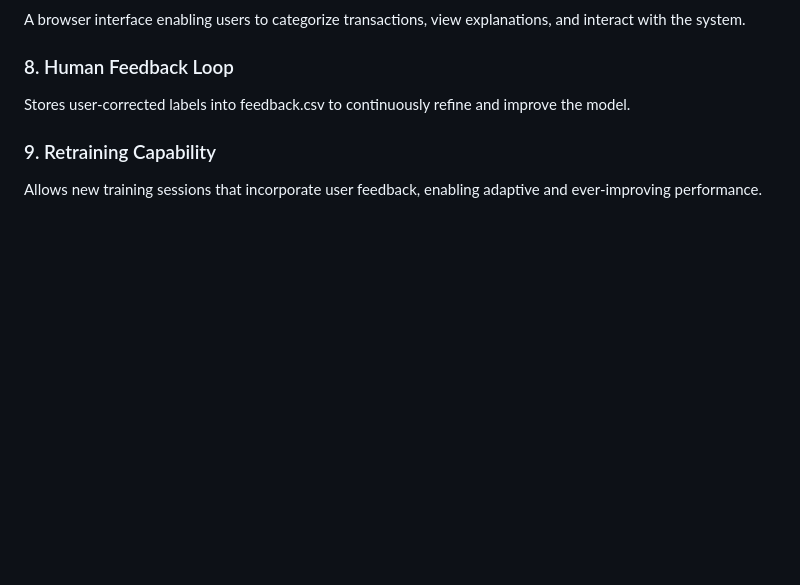
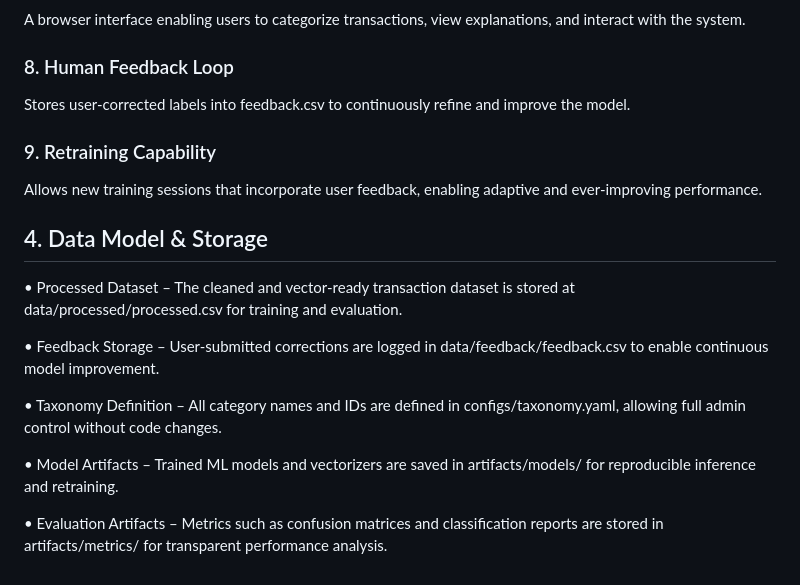
Before and after one commit to suriya2318/AI-FinCatTransaction, a Markdown page: README.md, the part around the change. Rendered like a GitHub page; blank space fills up the shorter version.

```diff
--- a/README.md
+++ b/README.md
@@ -73,3 +73,15 @@ Stores user-corrected labels into feedback.csv to continuously refine and improv
 
 ### 9. Retraining Capability
 Allows new training sessions that incorporate user feedback, enabling adaptive and ever-improving performance.
+
+## 4. Data Model & Storage
+
+•	Processed Dataset – The cleaned and vector-ready transaction dataset is stored at data/processed/processed.csv for training and evaluation.
+
+•	Feedback Storage – User-submitted corrections are logged in data/feedback/feedback.csv to enable continuous model improvement.
+
+•	Taxonomy Definition – All category names and IDs are defined in configs/taxonomy.yaml, allowing full admin control without code changes.
+
+•	Model Artifacts – Trained ML models and vectorizers are saved in artifacts/models/ for reproducible inference and retraining.
+
+•	Evaluation Artifacts – Metrics such as confusion matrices and classification reports are stored in artifacts/metrics/ for transparent performance analysis.
```
